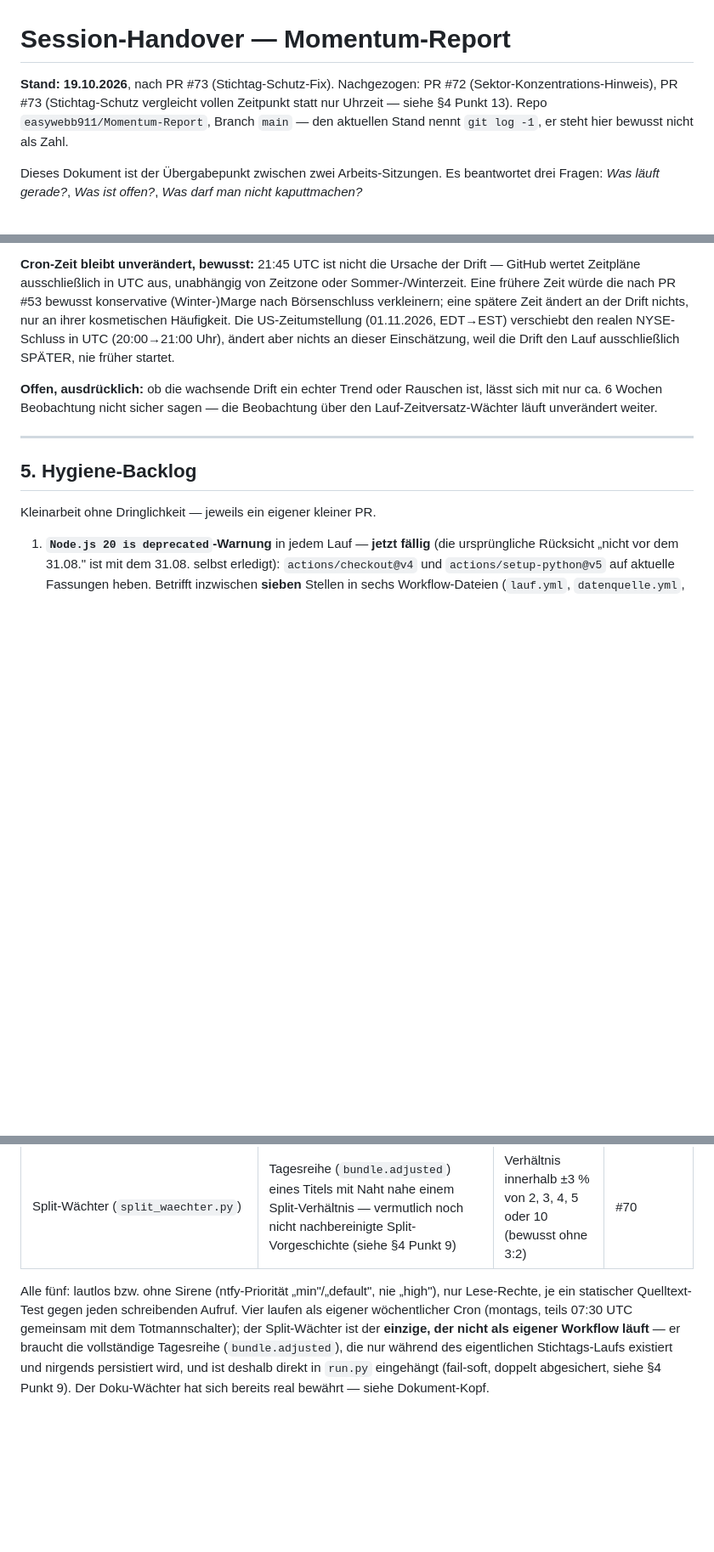
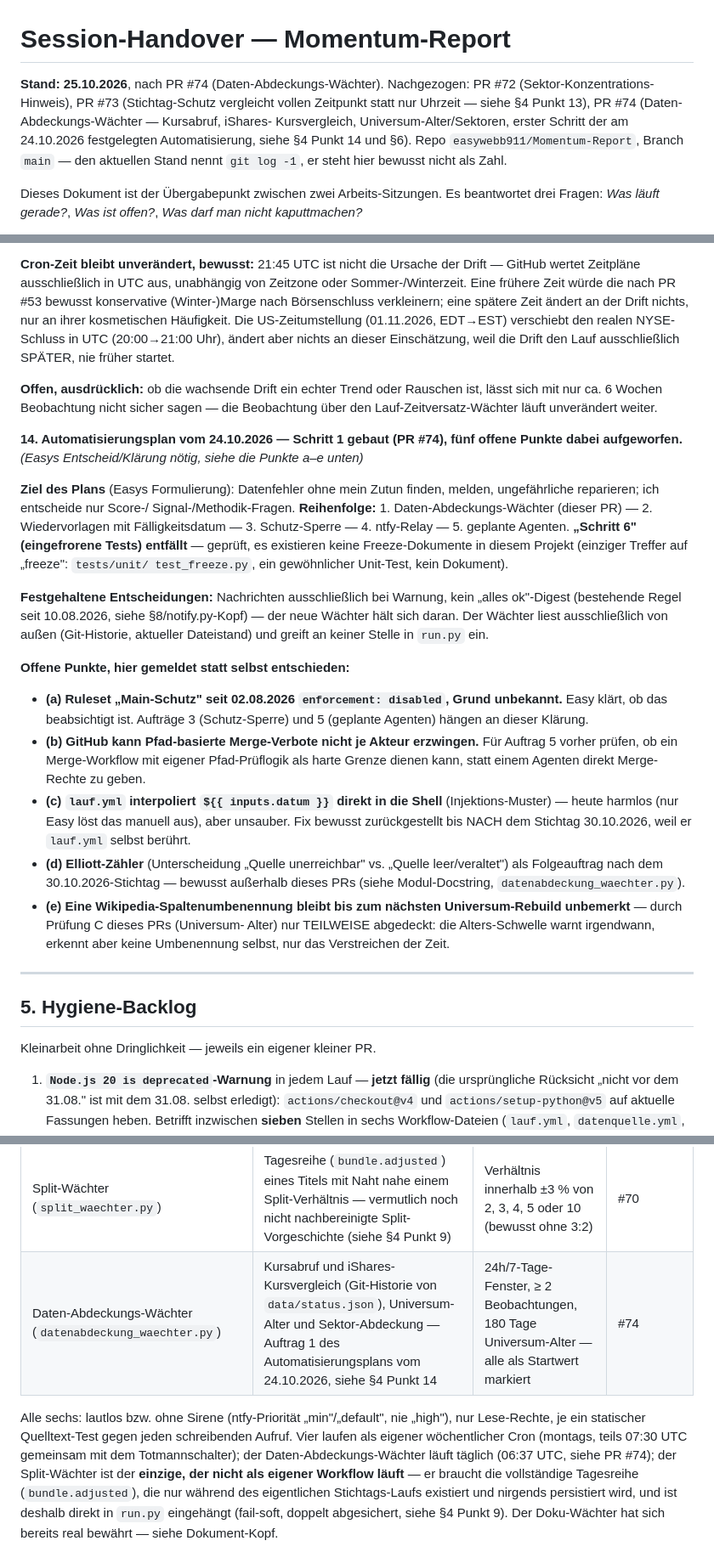
Before and after one commit to easywebb911/Momentum-Report, a Markdown page: SESSION_HANDOVER.md, 3 parts joined by grey strips. Shown at 85% size. Drawn GitHub-style; blank space fills up the shorter version.

Commit message:
SESSION_HANDOVER.md: PR #74 nachgezogen (Daten-Abdeckungs-Wächter)
Stand aktualisiert, Automatisierungsplan vom 24.10.2026 mit Reihenfolge
und "Schritt 6 entfällt" eingetragen, fünf offene Punkte (a-e) sowie
Wiedervorlage für die neuen Schwellen nach ca. 10 Handelstagen Baseline.

Co-Authored-By: Claude Sonnet 5 <noreply@anthropic.com>
Claude-Session: https://claude.ai/code/session_01Xqw3SGex5HGo4BPwdMYmq4

```diff
--- a/SESSION_HANDOVER.md
+++ b/SESSION_HANDOVER.md
@@ -1,11 +1,13 @@
 # Session-Handover — Momentum-Report
 
-**Stand: 19.10.2026**, nach PR #73 (Stichtag-Schutz-Fix).
+**Stand: 25.10.2026**, nach PR #74 (Daten-Abdeckungs-Wächter).
 Nachgezogen: PR #72 (Sektor-Konzentrations-Hinweis), PR #73
 (Stichtag-Schutz vergleicht vollen Zeitpunkt statt nur Uhrzeit — siehe
-§4 Punkt 13). Repo `easywebb911/Momentum-Report`, Branch `main` — den
-aktuellen Stand nennt `git log -1`, er steht hier bewusst nicht als
-Zahl.
+§4 Punkt 13), PR #74 (Daten-Abdeckungs-Wächter — Kursabruf, iShares-
+Kursvergleich, Universum-Alter/Sektoren, erster Schritt der am
+24.10.2026 festgelegten Automatisierung, siehe §4 Punkt 14 und §6).
+Repo `easywebb911/Momentum-Report`, Branch `main` — den aktuellen Stand
+nennt `git log -1`, er steht hier bewusst nicht als Zahl.
 
 Dieses Dokument ist der Übergabepunkt zwischen zwei Arbeits-Sitzungen. Es
 beantwortet drei Fragen: *Was läuft gerade?*, *Was ist offen?*, *Was darf
@@ -544,6 +547,47 @@ Rauschen ist, lässt sich mit nur ca. 6 Wochen Beobachtung nicht sicher
 sagen — die Beobachtung über den Lauf-Zeitversatz-Wächter läuft
 unverändert weiter.
 
+**14. Automatisierungsplan vom 24.10.2026 — Schritt 1 gebaut (PR #74),
+fünf offene Punkte dabei aufgeworfen.** *(Easys Entscheid/Klärung nötig,
+siehe die Punkte a–e unten)*
+
+**Ziel des Plans** (Easys Formulierung): Datenfehler ohne mein Zutun
+finden, melden, ungefährliche reparieren; ich entscheide nur Score-/
+Signal-/Methodik-Fragen. **Reihenfolge:** 1. Daten-Abdeckungs-Wächter
+(dieser PR) — 2. Wiedervorlagen mit Fälligkeitsdatum — 3. Schutz-Sperre
+— 4. ntfy-Relay — 5. geplante Agenten. **„Schritt 6" (eingefrorene
+Tests) entfällt** — geprüft, es existieren keine Freeze-Dokumente in
+diesem Projekt (einziger Treffer auf „freeze": `tests/unit/
+test_freeze.py`, ein gewöhnlicher Unit-Test, kein Dokument).
+
+**Festgehaltene Entscheidungen:** Nachrichten ausschließlich bei
+Warnung, kein „alles ok"-Digest (bestehende Regel seit 10.08.2026, siehe
+§8/notify.py-Kopf) — der neue Wächter hält sich daran. Der Wächter liest
+ausschließlich von außen (Git-Historie, aktueller Dateistand) und
+greift an keiner Stelle in `run.py` ein.
+
+**Offene Punkte, hier gemeldet statt selbst entschieden:**
+
+- **(a) Ruleset „Main-Schutz" seit 02.08.2026 `enforcement: disabled`,
+  Grund unbekannt.** Easy klärt, ob das beabsichtigt ist. Aufträge 3
+  (Schutz-Sperre) und 5 (geplante Agenten) hängen an dieser Klärung.
+- **(b) GitHub kann Pfad-basierte Merge-Verbote nicht je Akteur
+  erzwingen.** Für Auftrag 5 vorher prüfen, ob ein Merge-Workflow mit
+  eigener Pfad-Prüflogik als harte Grenze dienen kann, statt einem
+  Agenten direkt Merge-Rechte zu geben.
+- **(c) `lauf.yml` interpoliert `${{ inputs.datum }}` direkt in die
+  Shell** (Injektions-Muster) — heute harmlos (nur Easy löst das
+  manuell aus), aber unsauber. Fix bewusst zurückgestellt bis NACH dem
+  Stichtag 30.10.2026, weil er `lauf.yml` selbst berührt.
+- **(d) Elliott-Zähler** (Unterscheidung „Quelle unerreichbar" vs.
+  „Quelle leer/veraltet") als Folgeauftrag nach dem 30.10.2026-Stichtag
+  — bewusst außerhalb dieses PRs (siehe Modul-Docstring,
+  `datenabdeckung_waechter.py`).
+- **(e) Eine Wikipedia-Spaltenumbenennung bleibt bis zum nächsten
+  Universum-Rebuild unbemerkt** — durch Prüfung C dieses PRs (Universum-
+  Alter) nur TEILWEISE abgedeckt: die Alters-Schwelle warnt irgendwann,
+  erkennt aber keine Umbenennung selbst, nur das Verstreichen der Zeit.
+
 ---
 
 ## 5. Hygiene-Backlog
@@ -614,11 +658,13 @@ selbst — dasselbe „melden, nie handeln"-Muster wie Stufe 0):
 | Push-Zustellungs-Wächter (`push_zustellung_waechter.py`) | fehlgeschlagene ntfy-Versandversuche (Log-Scan über `gh api`/`gh run view --log`, bewusst ohne Datei-Persistenz) | ≥ 1 Fehlschlag in 7 Tagen | #65 |
 | Lauf-Zeitversatz-Beobachtung (`lauf_zeitversatz_waechter.py`) | Startverzug von `lauf.yml` gegenüber 21:45 UTC | > 4 Std. bei mind. einem der letzten 10 Läufe | #65 |
 | Split-Wächter (`split_waechter.py`) | Tagesreihe (`bundle.adjusted`) eines Titels mit Naht nahe einem Split-Verhältnis — vermutlich noch nicht nachbereinigte Split-Vorgeschichte (siehe §4 Punkt 9) | Verhältnis innerhalb ±3 % von 2, 3, 4, 5 oder 10 (bewusst ohne 3:2) | #70 |
+| Daten-Abdeckungs-Wächter (`datenabdeckung_waechter.py`) | Kursabruf und iShares-Kursvergleich (Git-Historie von `data/status.json`), Universum-Alter und Sektor-Abdeckung — Auftrag 1 des Automatisierungsplans vom 24.10.2026, siehe §4 Punkt 14 | 24h/7-Tage-Fenster, ≥ 2 Beobachtungen, 180 Tage Universum-Alter — alle als Startwert markiert | #74 |
 
-Alle fünf: lautlos bzw. ohne Sirene (ntfy-Priorität „min"/„default", nie
+Alle sechs: lautlos bzw. ohne Sirene (ntfy-Priorität „min"/„default", nie
 „high"), nur Lese-Rechte, je ein statischer Quelltext-Test gegen jeden
 schreibenden Aufruf. Vier laufen als eigener wöchentlicher Cron
 (montags, teils 07:30 UTC gemeinsam mit dem Totmannschalter); der
+Daten-Abdeckungs-Wächter läuft täglich (06:37 UTC, siehe PR #74); der
 Split-Wächter ist der **einzige, der nicht als eigener Workflow läuft**
 — er braucht die vollständige Tagesreihe (`bundle.adjusted`), die nur
 während des eigentlichen Stichtags-Laufs existiert und nirgends
```
Also changed, not shown: other parts of SESSION_HANDOVER.md (+2 -0 lines).
